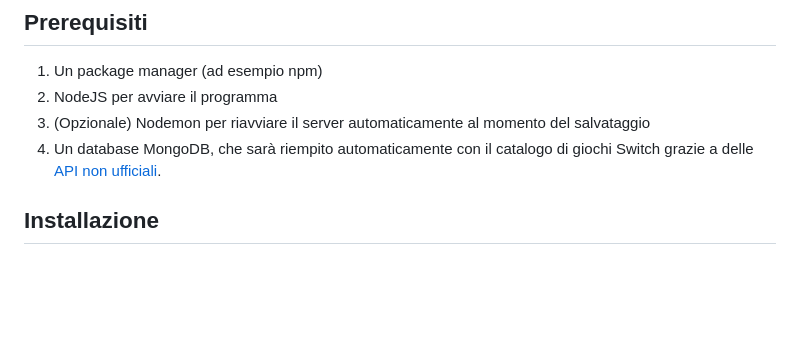
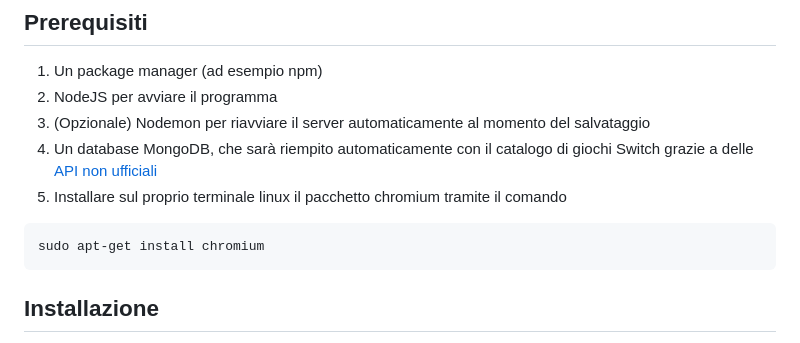
Before and after one commit to scraccio/eShoppalo, a Markdown page: README.md, the part around the change. Drawn GitHub-style; blank space fills up the shorter version.

````diff
--- a/README.md
+++ b/README.md
@@ -33,7 +33,11 @@ Il lato frontend del sito è stato realizzato tramite i seguenti componenti:
 1. Un package manager (ad esempio npm)
 2. NodeJS per avviare il programma
 3. (Opzionale) Nodemon per riavviare il server automaticamente al momento del salvataggio
-4. Un database MongoDB, che sarà riempito automaticamente con il catalogo di giochi Switch grazie a delle [API non ufficiali](https://nintendo-switch-eshop.vercel.app/docs/Welcome).
+4. Un database MongoDB, che sarà riempito automaticamente con il catalogo di giochi Switch grazie a delle [API non ufficiali](https://nintendo-switch-eshop.vercel.app/docs/Welcome)
+5. Installare sul proprio terminale linux il pacchetto chromium tramite il comando
+```
+sudo apt-get install chromium
+```
 
 ## Installazione
 1. Per utilizzare eShoppalo, per prima cosa si dovrà clonare la repository.<br>
````
